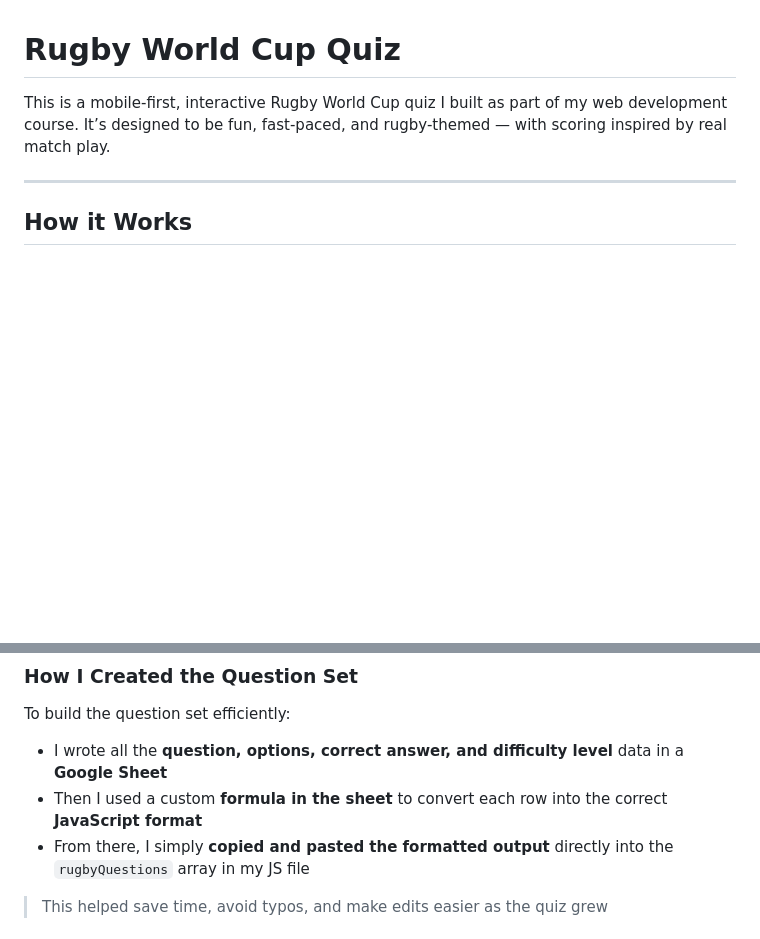
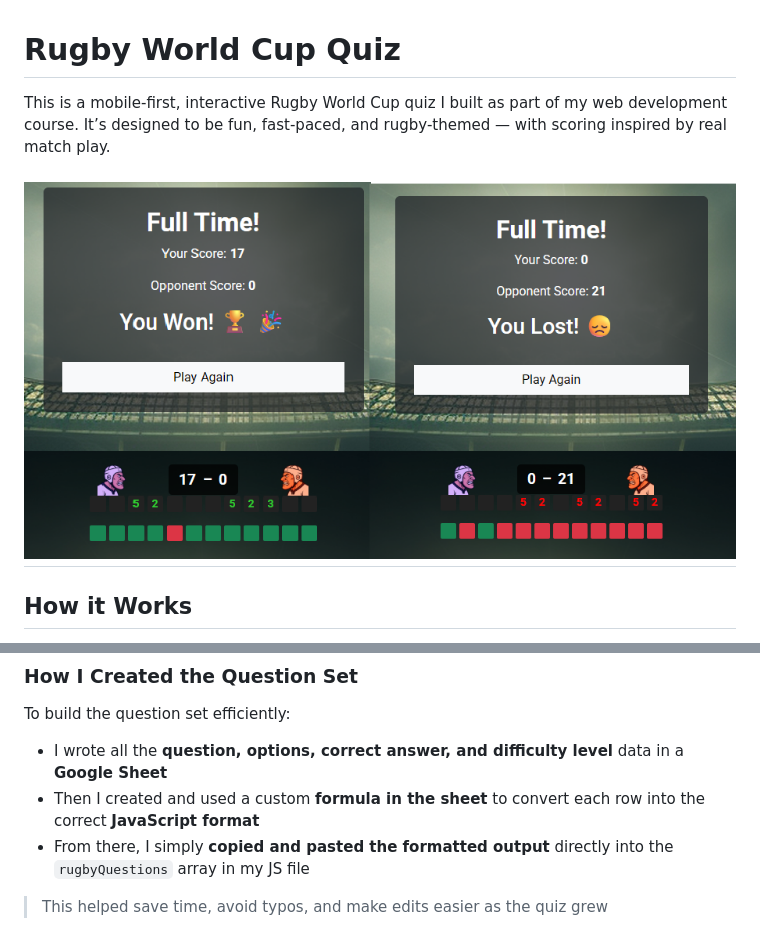
Before and after one commit to Yourhonour365/rugby-wc-quiz, a Markdown page: README.md, 2 parts joined by grey strips. Drawn GitHub-style; pictures changed too: assets/images/screenshotsfulltime.png (added); blank space fills up the shorter version.

```diff
--- a/README.md
+++ b/README.md
@@ -2,6 +2,8 @@
 
 This is a mobile-first, interactive Rugby World Cup quiz I built as part of my web development course. It’s designed to be fun, fast-paced, and rugby-themed — with scoring inspired by real match play.
 
+
+![Quiz Screenshot](assets/images/screenshotsfulltime.png)
 ---
 
 ## How it Works
@@ -19,7 +21,7 @@ This is a mobile-first, interactive Rugby World Cup quiz I built as part of my w
 
 To build the question set efficiently:
 - I wrote all the **question, options, correct answer, and difficulty level** data in a **Google Sheet**
-- Then I used a custom **formula in the sheet** to convert each row into the correct **JavaScript format**
+- Then I created and used a custom **formula in the sheet** to convert each row into the correct **JavaScript format**
 - From there, I simply **copied and pasted the formatted output** directly into the `rugbyQuestions` array in my JS file
 
 > This helped save time, avoid typos, and make edits easier as the quiz grew
```
